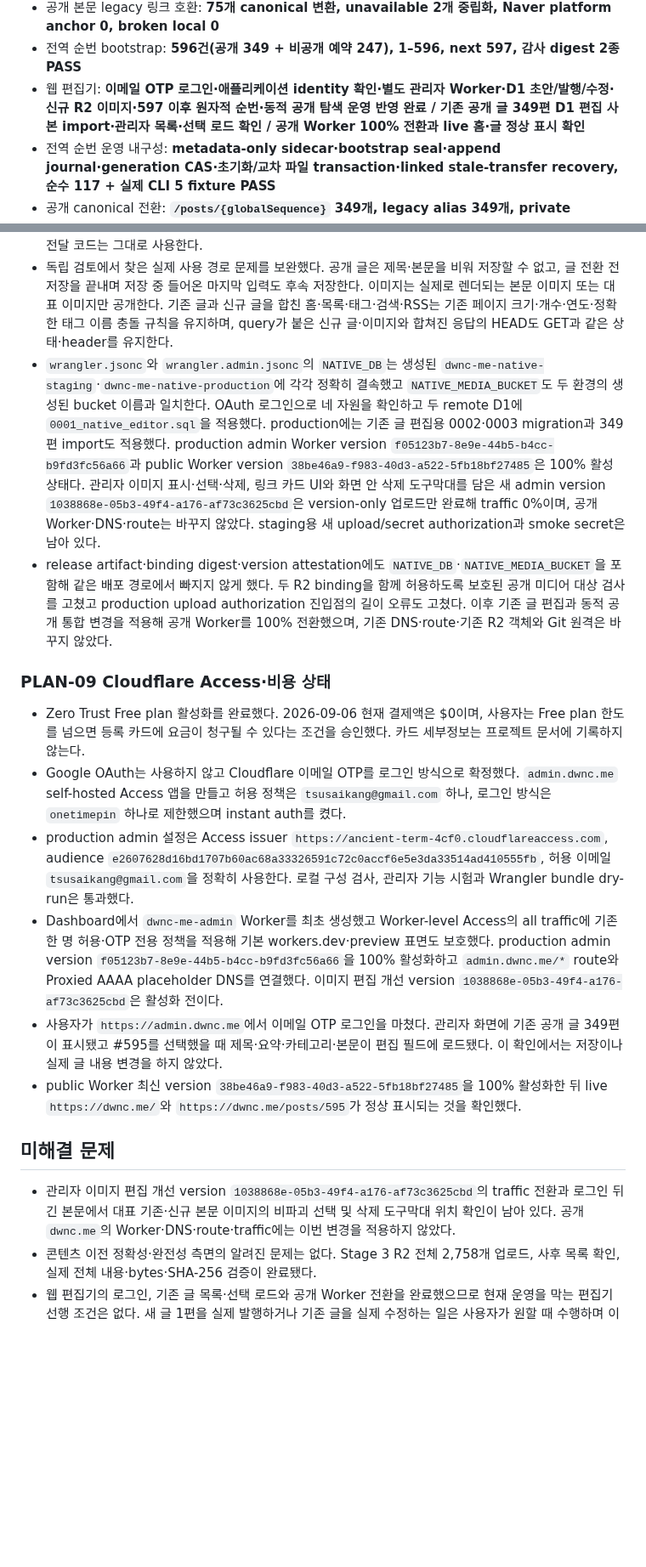
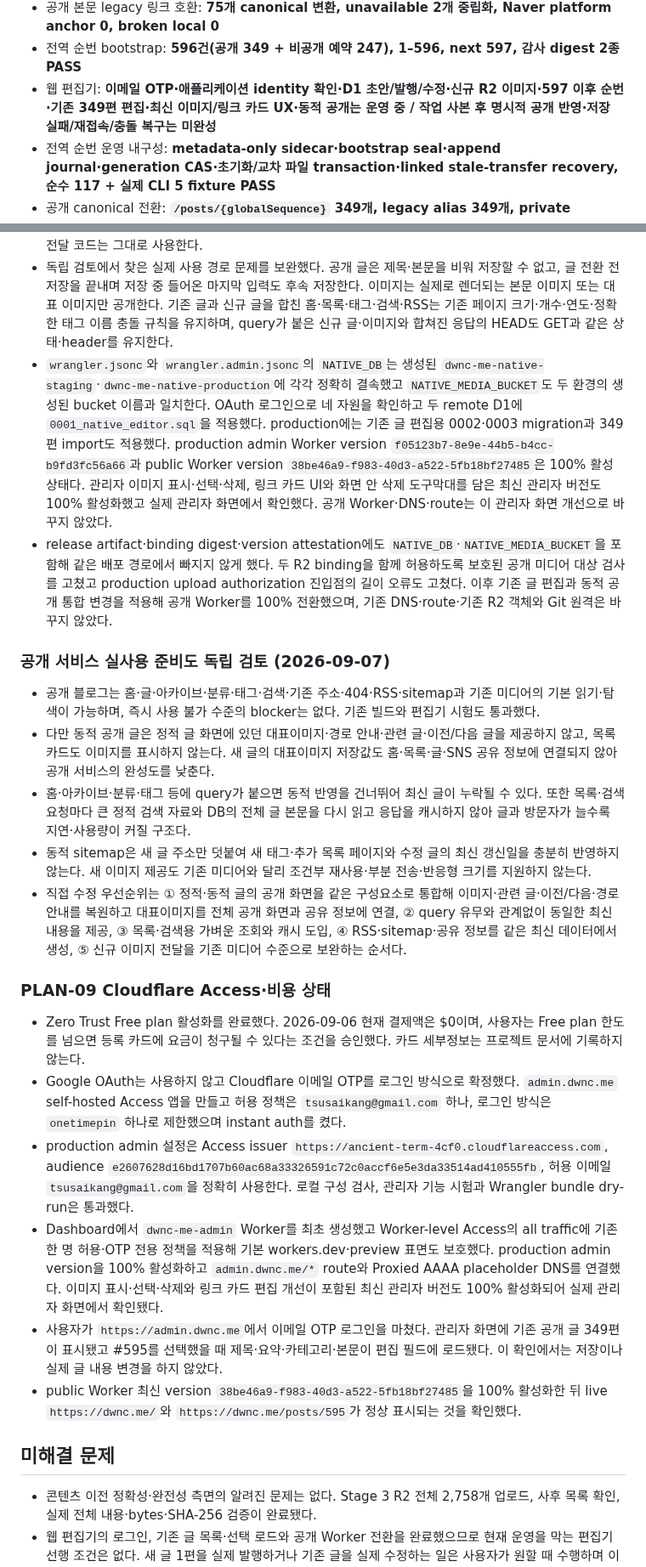
Before and after one commit to tsusaikang/dwnc.me, a Markdown page: PROJECT_STATE.md, 2 parts joined by grey strips. Shown at 85% size. Drawn GitHub-style; blank space fills up the shorter version.

Commit message:
docs: record public service readiness review

```diff
--- a/PROJECT_STATE.md
+++ b/PROJECT_STATE.md
@@ -40,7 +40,7 @@
 - 공개 URL registry: **imported 349 + native 증분 계약, 현재 collision 0**
 - 공개 본문 legacy 링크 호환: **75개 canonical 변환, unavailable 2개 중립화, Naver platform anchor 0, broken local 0**
 - 전역 순번 bootstrap: **596건(공개 349 + 비공개 예약 247), 1–596, next 597, 감사 digest 2종 PASS**
-- 웹 편집기: **이메일 OTP 로그인·애플리케이션 identity 확인·별도 관리자 Worker·D1 초안/발행/수정·신규 R2 이미지·597 이후 원자적 순번·동적 공개 탐색 운영 반영 완료 / 기존 공개 글 349편 D1 편집 사본 import·관리자 목록·선택 로드 확인 / 공개 Worker 100% 전환과 live 홈·글 정상 표시 확인**
+- 웹 편집기: **이메일 OTP·애플리케이션 identity 확인·D1 초안/발행/수정·신규 R2 이미지·597 이후 순번·기존 349편 편집·최신 이미지/링크 카드 UX·동적 공개는 운영 중 / 작업 사본 후 명시적 공개 반영·저장 실패/재접속/충돌 복구는 미완성**
 - 전역 순번 운영 내구성: **metadata-only sidecar·bootstrap seal·append journal·generation CAS·초기화/교차 파일 transaction·linked stale-transfer recovery, 순수 117 + 실제 CLI 5 fixture PASS**
 - 공개 canonical 전환: **`/posts/{globalSequence}` 349개, legacy alias 349개, private reserved route 0**
 - alias 표현·발견성: **noindex/canonical/refresh/JS/fallback 349/349, 검색·RSS·sitemap 포함 0**
@@ -534,21 +534,28 @@
 - 기존 공개 글 349편을 원래 URL·전역 번호·게시일·제목·요약·카테고리·태그·본문 HTML·이미지 참조를 유지한 편집 가능한 사본으로 production D1에 import했다. `0002_legacy_editor.sql`과 `0003_legacy_import_state.sql`을 적용했고 349편 모두 import 완료 상태다. 원본 정적 글과 기존 R2 객체는 수정·덮어쓰기·삭제하지 않았다.
 - 공개 읽기 계층은 597 이후 글과 참조된 native 이미지를 제공하고, 홈·아카이브·카테고리·태그·검색 JSON·RSS·sitemap을 D1의 현재 공개 글로 보강한다. 이미 존재하는 화면은 해당 정적 경로의 원래 HTML·화면별 script·홈 대표 이미지를 그대로 바탕으로 쓰고 목록 부분만 합치며, 아직 정적 화면이 없는 신규 태그·후속 페이지에서만 중립 shell을 사용한다. 기존 1–596번 정적 글, 예전 주소, 기존 2,758개 미디어 전달 코드는 그대로 사용한다.
 - 독립 검토에서 찾은 실제 사용 경로 문제를 보완했다. 공개 글은 제목·본문을 비워 저장할 수 없고, 글 전환 전 저장을 끝내며 저장 중 들어온 마지막 입력도 후속 저장한다. 이미지는 실제로 렌더되는 본문 이미지 또는 대표 이미지만 공개한다. 기존 글과 신규 글을 합친 홈·목록·태그·검색·RSS는 기존 페이지 크기·개수·연도·정확한 태그 이름 충돌 규칙을 유지하며, query가 붙은 신규 글·이미지와 합쳐진 응답의 HEAD도 GET과 같은 상태·header를 유지한다.
-- `wrangler.jsonc`와 `wrangler.admin.jsonc`의 `NATIVE_DB`는 생성된 `dwnc-me-native-staging`·`dwnc-me-native-production`에 각각 정확히 결속했고 `NATIVE_MEDIA_BUCKET`도 두 환경의 생성된 bucket 이름과 일치한다. OAuth 로그인으로 네 자원을 확인하고 두 remote D1에 `0001_native_editor.sql`을 적용했다. production에는 기존 글 편집용 0002·0003 migration과 349편 import도 적용했다. production admin Worker version `f05123b7-8e9e-44b5-b4cc-b9fd3fc56a66`과 public Worker version `38be46a9-f983-40d3-a522-5fb18bf27485`은 100% 활성 상태다. 관리자 이미지 표시·선택·삭제, 링크 카드 UI와 화면 안 삭제 도구막대를 담은 새 admin version `1038868e-05b3-49f4-a176-af73c3625cbd`은 version-only 업로드만 완료해 traffic 0%이며, 공개 Worker·DNS·route는 바꾸지 않았다. staging용 새 upload/secret authorization과 smoke secret은 남아 있다.
+- `wrangler.jsonc`와 `wrangler.admin.jsonc`의 `NATIVE_DB`는 생성된 `dwnc-me-native-staging`·`dwnc-me-native-production`에 각각 정확히 결속했고 `NATIVE_MEDIA_BUCKET`도 두 환경의 생성된 bucket 이름과 일치한다. OAuth 로그인으로 네 자원을 확인하고 두 remote D1에 `0001_native_editor.sql`을 적용했다. production에는 기존 글 편집용 0002·0003 migration과 349편 import도 적용했다. production admin Worker version `f05123b7-8e9e-44b5-b4cc-b9fd3fc56a66`과 public Worker version `38be46a9-f983-40d3-a522-5fb18bf27485`은 100% 활성 상태다. 관리자 이미지 표시·선택·삭제, 링크 카드 UI와 화면 안 삭제 도구막대를 담은 최신 관리자 버전도 100% 활성화했고 실제 관리자 화면에서 확인했다. 공개 Worker·DNS·route는 이 관리자 화면 개선으로 바꾸지 않았다.
 - release artifact·binding digest·version attestation에도 `NATIVE_DB`·`NATIVE_MEDIA_BUCKET`을 포함해 같은 배포 경로에서 빠지지 않게 했다. 두 R2 binding을 함께 허용하도록 보호된 공개 미디어 대상 검사를 고쳤고 production upload authorization 진입점의 길이 오류도 고쳤다. 이후 기존 글 편집과 동적 공개 통합 변경을 적용해 공개 Worker를 100% 전환했으며, 기존 DNS·route·기존 R2 객체와 Git 원격은 바꾸지 않았다.
+
+### 공개 서비스 실사용 준비도 독립 검토 (2026-09-07)
+
+- 공개 블로그는 홈·글·아카이브·분류·태그·검색·기존 주소·404·RSS·sitemap과 기존 미디어의 기본 읽기·탐색이 가능하며, 즉시 사용 불가 수준의 blocker는 없다. 기존 빌드와 편집기 시험도 통과했다.
+- 다만 동적 공개 글은 정적 글 화면에 있던 대표이미지·경로 안내·관련 글·이전/다음 글을 제공하지 않고, 목록 카드도 이미지를 표시하지 않는다. 새 글의 대표이미지 저장값도 홈·목록·글·SNS 공유 정보에 연결되지 않아 공개 서비스의 완성도를 낮춘다.
+- 홈·아카이브·분류·태그 등에 query가 붙으면 동적 반영을 건너뛰어 최신 글이 누락될 수 있다. 또한 목록·검색 요청마다 큰 정적 검색 자료와 DB의 전체 글 본문을 다시 읽고 응답을 캐시하지 않아 글과 방문자가 늘수록 지연·사용량이 커질 구조다.
+- 동적 sitemap은 새 글 주소만 덧붙여 새 태그·추가 목록 페이지와 수정 글의 최신 갱신일을 충분히 반영하지 않는다. 새 이미지 제공도 기존 미디어와 달리 조건부 재사용·부분 전송·반응형 크기를 지원하지 않는다.
+- 직접 수정 우선순위는 ① 정적·동적 글의 공개 화면을 같은 구성요소로 통합해 이미지·관련 글·이전/다음·경로 안내를 복원하고 대표이미지를 전체 공개 화면과 공유 정보에 연결, ② query 유무와 관계없이 동일한 최신 내용을 제공, ③ 목록·검색용 가벼운 조회와 캐시 도입, ④ RSS·sitemap·공유 정보를 같은 최신 데이터에서 생성, ⑤ 신규 이미지 전달을 기존 미디어 수준으로 보완하는 순서다.
 
 ### PLAN-09 Cloudflare Access·비용 상태
 
 - Zero Trust Free plan 활성화를 완료했다. 2026-09-06 현재 결제액은 $0이며, 사용자는 Free plan 한도를 넘으면 등록 카드에 요금이 청구될 수 있다는 조건을 승인했다. 카드 세부정보는 프로젝트 문서에 기록하지 않는다.
 - Google OAuth는 사용하지 않고 Cloudflare 이메일 OTP를 로그인 방식으로 확정했다. `admin.dwnc.me` self-hosted Access 앱을 만들고 허용 정책은 `tsusaikang@gmail.com` 하나, 로그인 방식은 `onetimepin` 하나로 제한했으며 instant auth를 켰다.
 - production admin 설정은 Access issuer `https://ancient-term-4cf0.cloudflareaccess.com`, audience `e2607628d16bd1707b60ac68a33326591c72c0accf6e5e3da33514ad410555fb`, 허용 이메일 `tsusaikang@gmail.com`을 정확히 사용한다. 로컬 구성 검사, 관리자 기능 시험과 Wrangler bundle dry-run은 통과했다.
-- Dashboard에서 `dwnc-me-admin` Worker를 최초 생성했고 Worker-level Access의 all traffic에 기존 한 명 허용·OTP 전용 정책을 적용해 기본 workers.dev·preview 표면도 보호했다. production admin version `f05123b7-8e9e-44b5-b4cc-b9fd3fc56a66`을 100% 활성화하고 `admin.dwnc.me/*` route와 Proxied AAAA placeholder DNS를 연결했다. 이미지 편집 개선 version `1038868e-05b3-49f4-a176-af73c3625cbd`은 활성화 전이다.
+- Dashboard에서 `dwnc-me-admin` Worker를 최초 생성했고 Worker-level Access의 all traffic에 기존 한 명 허용·OTP 전용 정책을 적용해 기본 workers.dev·preview 표면도 보호했다. production admin version을 100% 활성화하고 `admin.dwnc.me/*` route와 Proxied AAAA placeholder DNS를 연결했다. 이미지 표시·선택·삭제와 링크 카드 편집 개선이 포함된 최신 관리자 버전도 100% 활성화되어 실제 관리자 화면에서 확인됐다.
 - 사용자가 `https://admin.dwnc.me`에서 이메일 OTP 로그인을 마쳤다. 관리자 화면에 기존 공개 글 349편이 표시됐고 #595를 선택했을 때 제목·요약·카테고리·본문이 편집 필드에 로드됐다. 이 확인에서는 저장이나 실제 글 내용 변경을 하지 않았다.
 - public Worker 최신 version `38be46a9-f983-40d3-a522-5fb18bf27485`을 100% 활성화한 뒤 live `https://dwnc.me/`와 `https://dwnc.me/posts/595`가 정상 표시되는 것을 확인했다.
 
 ## 미해결 문제
 
-- 관리자 이미지 편집 개선 version `1038868e-05b3-49f4-a176-af73c3625cbd`의 traffic 전환과 로그인 뒤 긴 본문에서 대표 기존·신규 본문 이미지의 비파괴 선택 및 삭제 도구막대 위치 확인이 남아 있다. 공개 `dwnc.me`의 Worker·DNS·route·traffic에는 이번 변경을 적용하지 않았다.
 - 콘텐츠 이전 정확성·완전성 측면의 알려진 문제는 없다. Stage 3 R2 전체 2,758개 업로드, 사후 목록 확인, 실제 전체 내용·bytes·SHA-256 검증이 완료됐다.
 - 웹 편집기의 로그인, 기존 글 목록·선택 로드와 공개 Worker 전환을 완료했으므로 현재 운영을 막는 편집기 선행 조건은 없다. 새 글 1편을 실제 발행하거나 기존 글을 실제 수정하는 일은 사용자가 원할 때 수행하며 이번 확인에서는 콘텐츠를 변경하지 않았다.
 - 별도 로컬 진단 실수로 loopback 회귀시험을 한 번 잘못 호출했다. sandbox에서 bind를 1회 시도한 뒤 `BRIDGE_E_BIND`로 즉시 끝났고 accepted connection·payload·initialize·Keychain·Cloudflare는 모두 0회였다. 재시도는 하지 않았다.
```
Also changed, not shown: other parts of PROJECT_STATE.md (+3 -2 lines).
